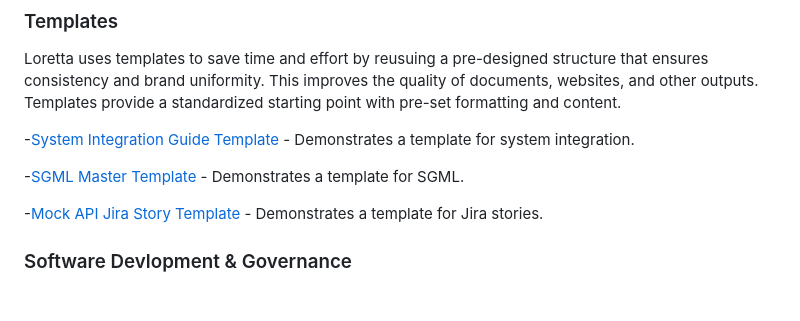
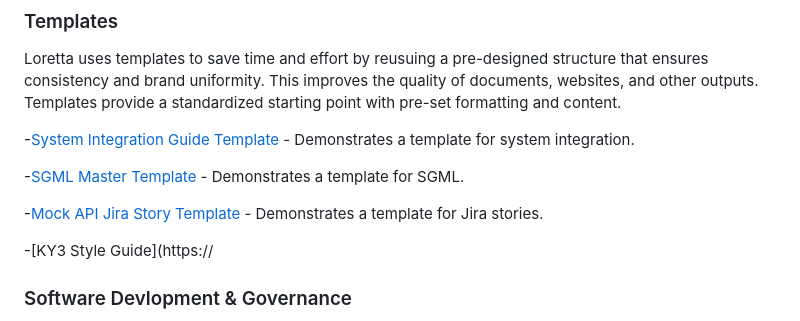
Before and after one commit to LorettaBruning/lorettabruning, a Markdown page: README.md, the part around the change. Rendered like a GitHub page; blank space fills up the shorter version.

```diff
--- a/README.md
+++ b/README.md
@@ -58,6 +58,8 @@ Loretta uses templates to save time and effort by reusuing a pre-designed struct
 
    -[Mock API Jira Story Template](https://github.com/LorettaBruning/lorettabruning/blob/main/Mock%20API%20Jira%20Story%20Template) - Demonstrates a template for Jira stories.
 
+   -[KY3 Style Guide](https://
+
 ###   Software Devlopment & Governance
 This section demonstrates Loretta's Documentation Skills to highlight her understanding of best practices in software development and data governance. This sections provides a well-organized data dictionary to show her **attention to detail** that indicates Loretta's thoroughness and professionalism. The artifacts found here show that Loretta does not just help document functional code, but she also documents for long-term maintanability and understanding.
 
```
